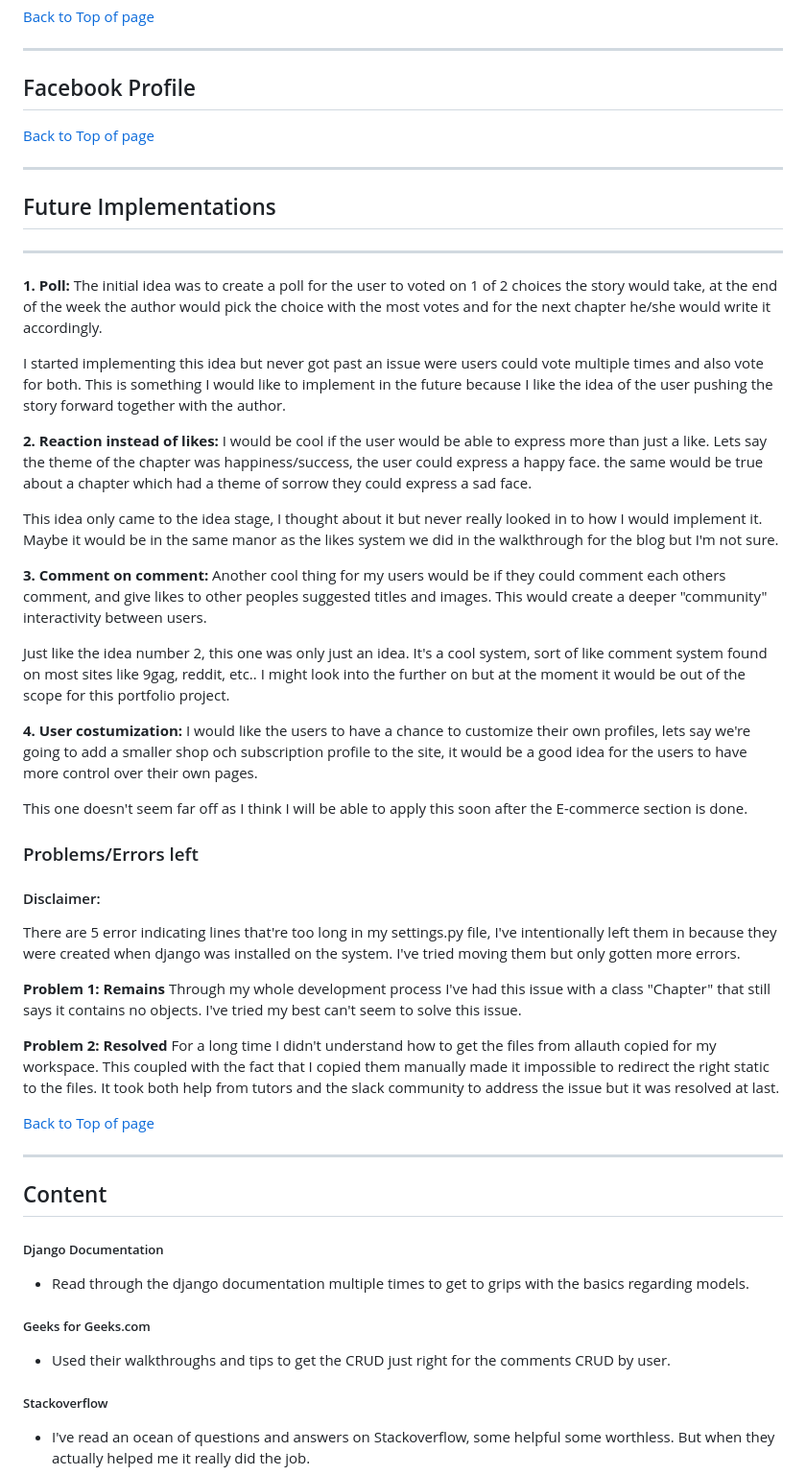
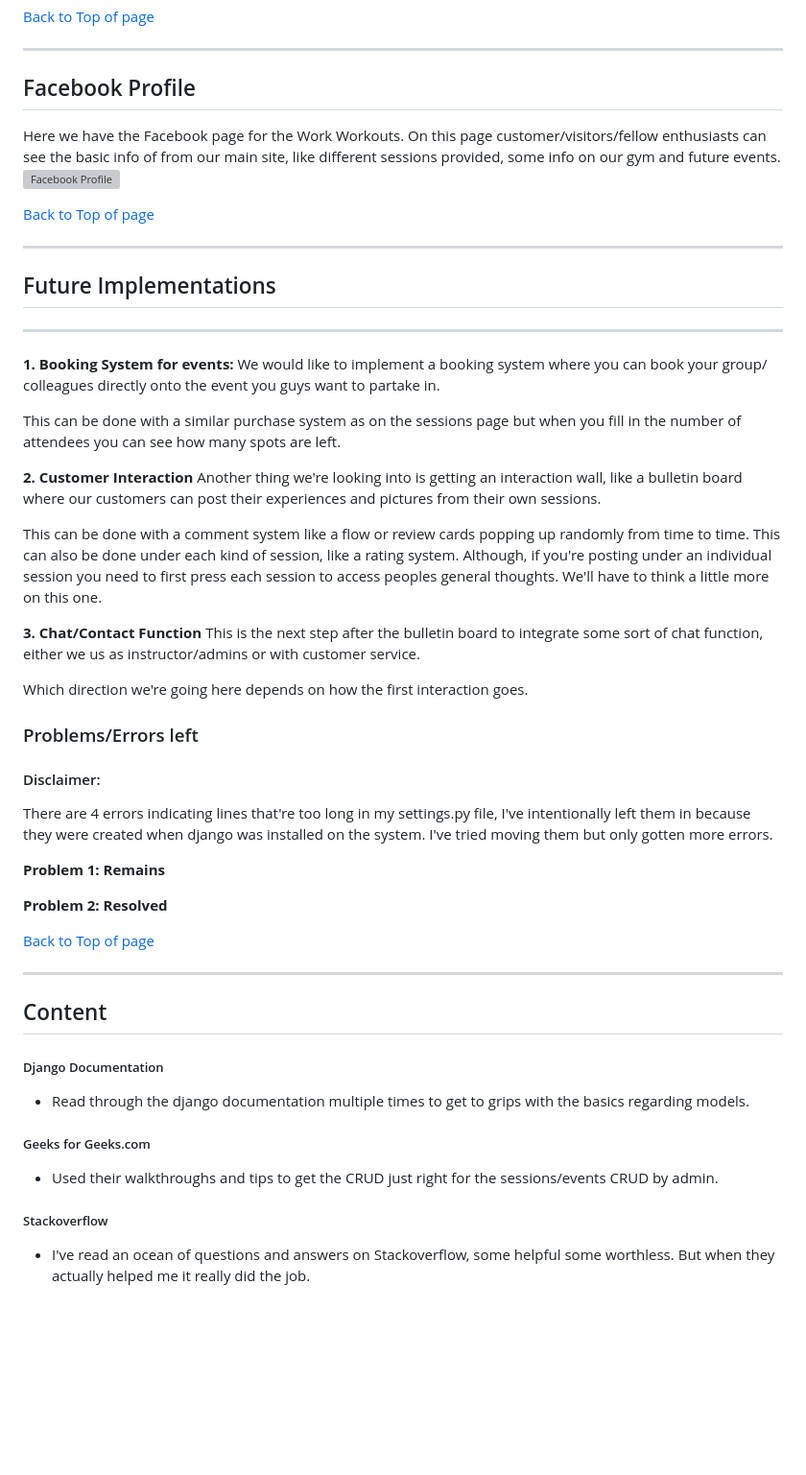
Before and after one commit to Rakdoslover/Project-5-first, a Markdown page: README.md, the part around the change printed below. Shown: that part at 96% size. Rendered like a GitHub page; blank space fills up the shorter version; grey boxes are pictures that could not be loaded.

Commit message:
wrote the Future Implementations part of the readme file, smaller changes the settings file and incorporated a few more images in the readme

```diff
--- a/README.md
+++ b/README.md
@@ -606,6 +606,11 @@ And here we have it opened and scaled down to 320px width.
 
 <a name="fbprofile"></a>
 
+Here we have the Facebook page for the Work Workouts.
+On this page customer/visitors/fellow enthusiasts can see the basic info of from our main
+site, like different sessions provided, some info on our gym and future events.
+![Facebook Profile]()
+
 [Back to Top of page](#tcontents)
 
 ---
@@ -616,63 +621,44 @@ And here we have it opened and scaled down to 320px width.
 
 ---
 
-<strong>1. Poll:</strong>
-The initial idea was to create a poll for the user to voted on 1 of 2 choices
-the story would take, at the end of the week the author would pick the choice
-with the most votes and for the next chapter he/she would write it accordingly.
+<strong>1. Booking System for events:</strong>
+We would like to implement a booking system where you can book your group/
+colleagues directly onto the event you guys want to partake in.
 
-I started implementing this idea but never got past an issue were users could
-vote multiple times and also vote for both. This is something I would like to
-implement in the future because I like the idea of the user pushing the story
-forward together with the author.
+This can be done with a similar purchase system as on the sessions page but when
+you fill in the number of attendees you can see how many spots are left.
 
-<strong>2. Reaction instead of likes:</strong>
-I would be cool if the user would be able to express more than just a like.
-Lets say the theme of the chapter was happiness/success, the user could express
-a happy face. the same would be true about a chapter which had a theme of
-sorrow they could express a sad face.
+<strong>2. Customer Interaction</strong>
+Another thing we're looking into is getting an interaction wall, like a bulletin board
+where our customers can post their experiences and pictures from their own sessions.
 
-This idea only came to the idea stage, I thought about it but never really
-looked in to how I would implement it. Maybe it would be in the same manor as
-the likes system we did in the walkthrough for the blog but I'm not sure.
+This can be done with a comment system like a flow or review cards popping up randomly
+from time to time.
+This can also be done under each kind of session, like a rating system. Although,
+if you're posting under an individual session you need to first press each session
+to access peoples general thoughts.
+We'll have to think a little more on this one.
 
-<strong>3. Comment on comment:</strong>
-Another cool thing for my users would be if they could comment each others
-comment, and give likes to other peoples suggested titles and images.
-This would create a deeper "community" interactivity between users.
+<strong>3. Chat/Contact Function</strong>
+This is the next step after the bulletin board to integrate some sort of chat function,
+either we us as instructor/admins or with customer service.
 
-Just like the idea number 2, this one was only just an idea. It's a cool system,
-sort of like comment system found on most sites like 9gag, reddit, etc..
-I might look into the further on but at the moment it would be out of the scope
-for this portfolio project.
+Which direction we're going here depends on how the first interaction goes.
 
-<strong>4. User costumization:</strong>
-I would like the users to have a chance to customize their own profiles, lets
-say we're going to add a smaller shop och subscription profile to the site, it
-would be a good idea for the users to have more control over their own pages.
-
-This one doesn't seem far off as I think I will be able to apply this soon after
-the E-commerce section is done.
 
 ### Problems/Errors left
 
 #### Disclaimer:
 
-There are 5 error indicating lines that're too long in my settings.py file,
+There are 4 errors indicating lines that're too long in my settings.py file,
 I've intentionally left them in because they were created when django was
 installed on the system. I've tried moving them but only gotten more errors.
 
 <strong>Problem 1: Remains</strong>
-Through my whole development process I've had this issue with a class "Chapter"
-that still says it contains no objects. I've tried my best can't seem to solve
-this issue.
+
 
 <strong>Problem 2: Resolved</strong>
-For a long time I didn't understand how to get the files from allauth copied for
-my workspace. This coupled with the fact that I copied them manually made it
-impossible to redirect the right static to the files.
-It took both help from tutors and the slack community to address the issue but
-it was resolved at last.
+
 
 [Back to Top of page](#tcontents)
 
@@ -688,7 +674,7 @@ it was resolved at last.
 
 ##### Geeks for Geeks.com
 
-- Used their walkthroughs and tips to get the CRUD just right for the comments CRUD by user.
+- Used their walkthroughs and tips to get the CRUD just right for the sessions/events CRUD by admin.
 
 ##### Stackoverflow
 
```
Also changed, not shown: other parts of README.md (+1 -1 lines), media/main-page-320.jpg (added), 2 other files.
